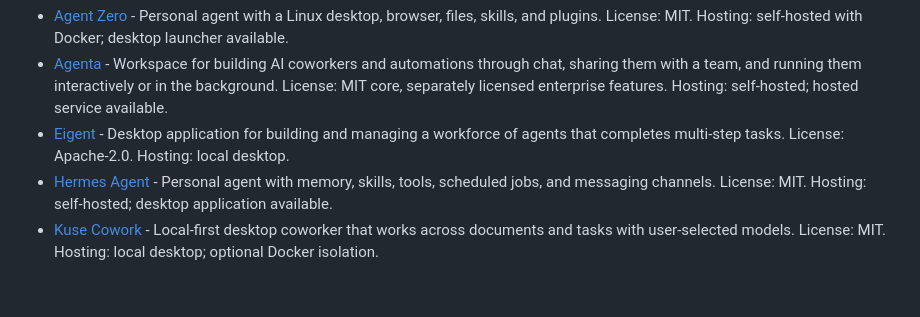
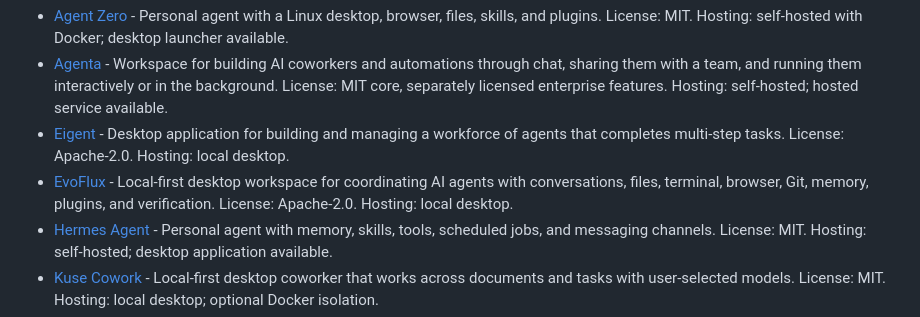
Before and after one commit to Agenta-AI/awesome-ai-agent-platforms, a Markdown page: README.md, the part around the change. Drawn GitHub-style; blank space fills up the shorter version.

Commit message:
Add EvoFlux to AI agent platforms

```diff
--- a/README.md
+++ b/README.md
@@ -26,6 +26,7 @@ Platforms that give an individual or a team persistent agents they can delegate
 - [Agent Zero](https://github.com/frdel/agent-zero) - Personal agent with a Linux desktop, browser, files, skills, and plugins. License: MIT. Hosting: self-hosted with Docker; desktop launcher available.
 - [Agenta](https://github.com/agenta-ai/agenta) - Workspace for building AI coworkers and automations through chat, sharing them with a team, and running them interactively or in the background. License: MIT core, separately licensed enterprise features. Hosting: self-hosted; hosted service available.
 - [Eigent](https://github.com/eigent-ai/eigent) - Desktop application for building and managing a workforce of agents that completes multi-step tasks. License: Apache-2.0. Hosting: local desktop.
+- [EvoFlux](https://github.com/evoelsewhere/evoflux) - Local-first desktop workspace for coordinating AI agents with conversations, files, terminal, browser, Git, memory, plugins, and verification. License: Apache-2.0. Hosting: local desktop.
 - [Hermes Agent](https://github.com/NousResearch/hermes-agent) - Personal agent with memory, skills, tools, scheduled jobs, and messaging channels. License: MIT. Hosting: self-hosted; desktop application available.
 - [Kuse Cowork](https://github.com/kuse-ai/kuse_cowork) - Local-first desktop coworker that works across documents and tasks with user-selected models. License: MIT. Hosting: local desktop; optional Docker isolation.
 - [LibreChat](https://github.com/danny-avila/LibreChat) - Multi-model AI workspace with agents, tools, memory, code execution, and shared access controls. License: MIT. Hosting: self-hosted.
```
